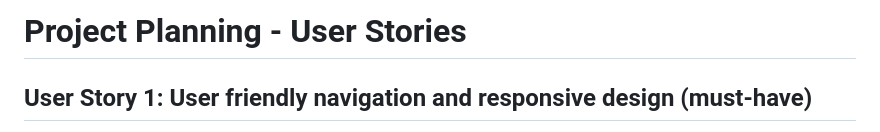
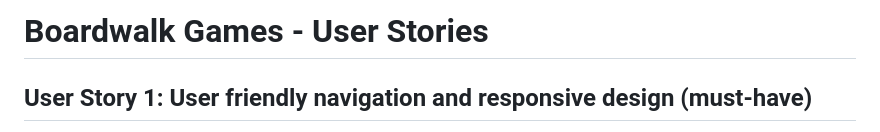
Before and after one commit to Fearfullymade01/board-games, a Markdown page: README.md, the part around the change. Drawn GitHub-style.

Commit message:
Revise user stories in README for clarity
Updated user stories for Boardwalk Games project, enhancing clarity and structure.

```diff
--- a/README.md
+++ b/README.md
@@ -1,4 +1,4 @@
-# Project Planning - User Stories
+# Boardwalk Games - User Stories
 
 ## User Story 1: User friendly navigation and responsive design (must-have)
 - User story: As a First-Time Visitor, I need easy navigation and a user-friendly design, including a responsive layout for my device, so I can find information quickly and efficiently without frustration.
```
